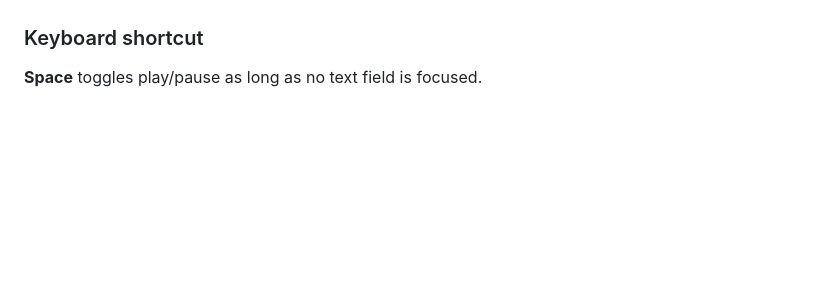
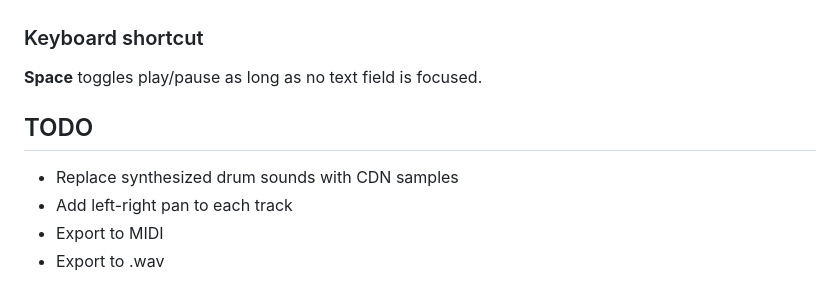
Before and after one commit to rdpoor/polythm, a Markdown page: README.md, the part around the change. Rendered like a GitHub page; blank space fills up the shorter version.

Commit message:
Update README.md
Add TODO section

```diff
--- a/README.md
+++ b/README.md
@@ -126,3 +126,10 @@ Click **+ Add Voice** at the bottom of the page to create a new voice. Click **
 ### Keyboard shortcut
 
 **Space** toggles play/pause as long as no text field is focused.
+
+## TODO
+
+* Replace synthesized drum sounds with CDN samples
+* Add left-right pan to each track
+* Export to MIDI
+* Export to .wav
```
